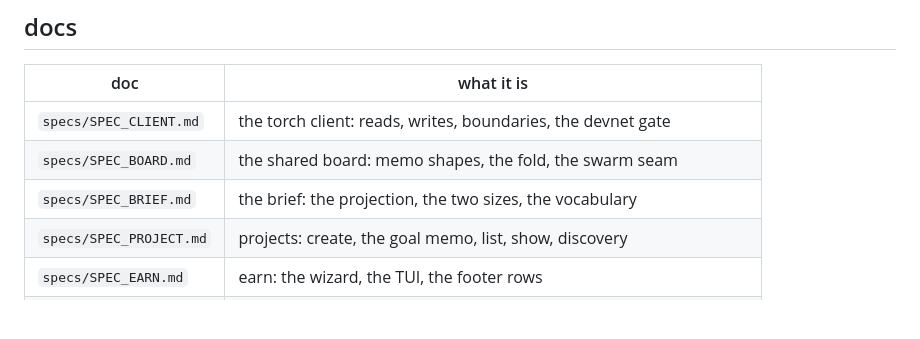
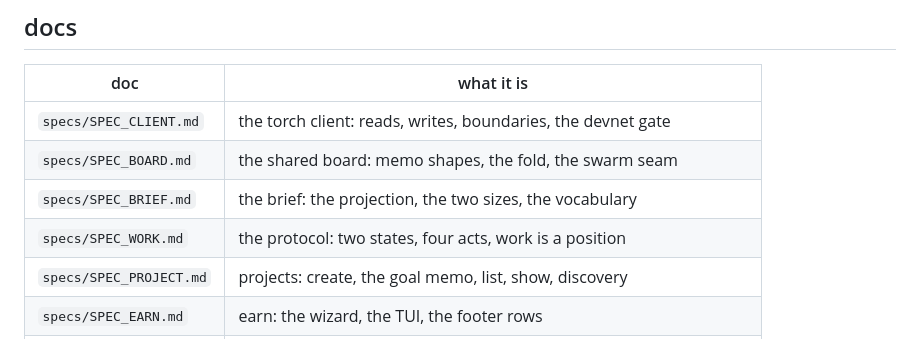
Before and after one commit to mrsirg97-rgb/orbit, a Markdown page: README.md, the part around the change. GitHub-like rendering; blank space fills up the shorter version.

Commit message:
spec: work is a position

```diff
--- a/README.md
+++ b/README.md
@@ -242,6 +242,7 @@ so the scan keeps working when the indexer is down.
 | `specs/SPEC_CLIENT.md` | the torch client: reads, writes, boundaries, the devnet gate |
 | `specs/SPEC_BOARD.md` | the shared board: memo shapes, the fold, the swarm seam |
 | `specs/SPEC_BRIEF.md` | the brief: the projection, the two sizes, the vocabulary |
+| `specs/SPEC_WORK.md` | the protocol: two states, four acts, work is a position |
 | `specs/SPEC_PROJECT.md` | projects: create, the goal memo, list, show, discovery |
 | `specs/SPEC_EARN.md` | earn: the wizard, the TUI, the footer rows |
 | `specs/ONBOARDING.md` | join in five minutes |
```
Also changed, not shown: AGENTS.md (+2 -1 lines), specs/SPEC_WORK.md (added, +222 -0 lines).
